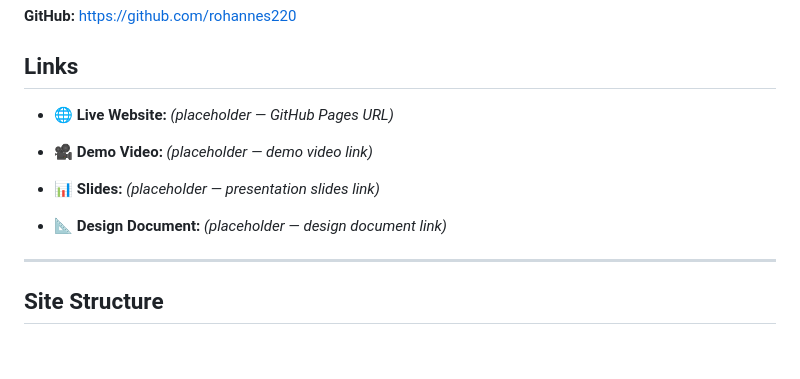
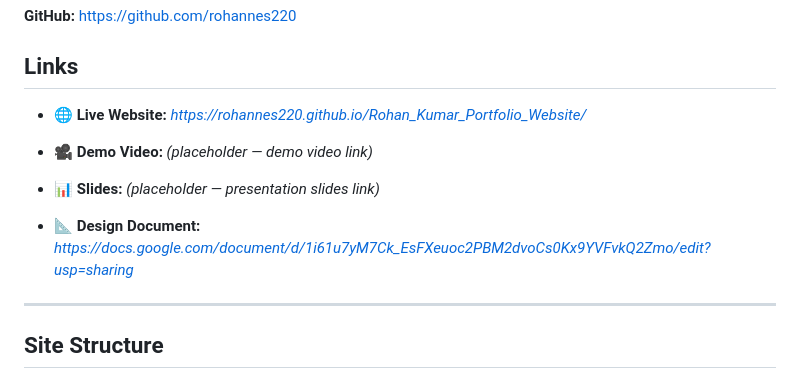
Before and after one commit to JikuanW/Rohan_Kumar_Portfolio_Website_Peer_Review, a Markdown page: README.md, the part around the change. Drawn GitHub-style; blank space fills up the shorter version.

Commit message:
Update README.md to add links

```diff
--- a/README.md
+++ b/README.md
@@ -23,7 +23,8 @@ The website is deployed using **GitHub Pages**.
 ## Links
 
 * 🌐 **Live Website:**
-  *(placeholder — GitHub Pages URL)*
+  *https://rohannes220.github.io/Rohan_Kumar_Portfolio_Website/*
+
 
 * 🎥 **Demo Video:**
   *(placeholder — demo video link)*
@@ -32,7 +33,7 @@ The website is deployed using **GitHub Pages**.
   *(placeholder — presentation slides link)*
 
 * 📐 **Design Document:**
-  *(placeholder — design document link)*
+  *https://docs.google.com/document/d/1i61u7yM7Ck_EsFXeuoc2PBM2dvoCs0Kx9YVFvkQ2Zmo/edit?usp=sharing*
 
 ---
 
```
